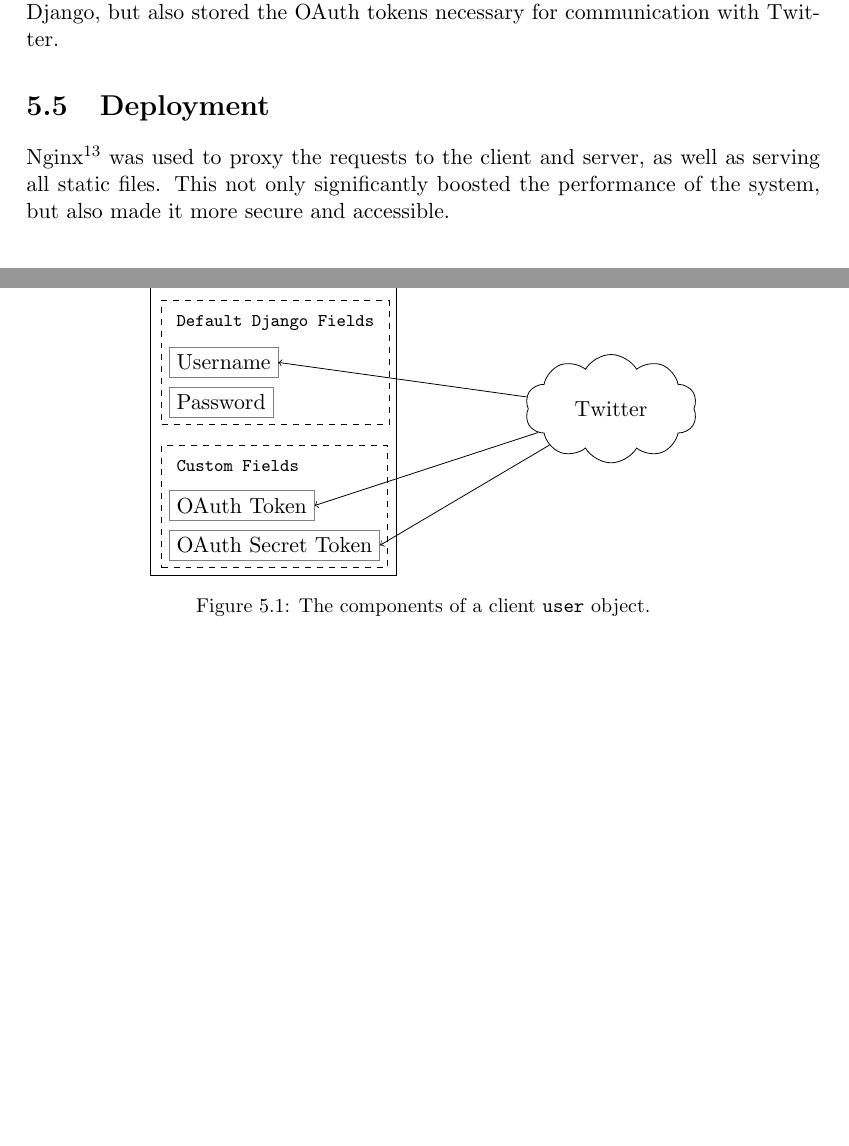
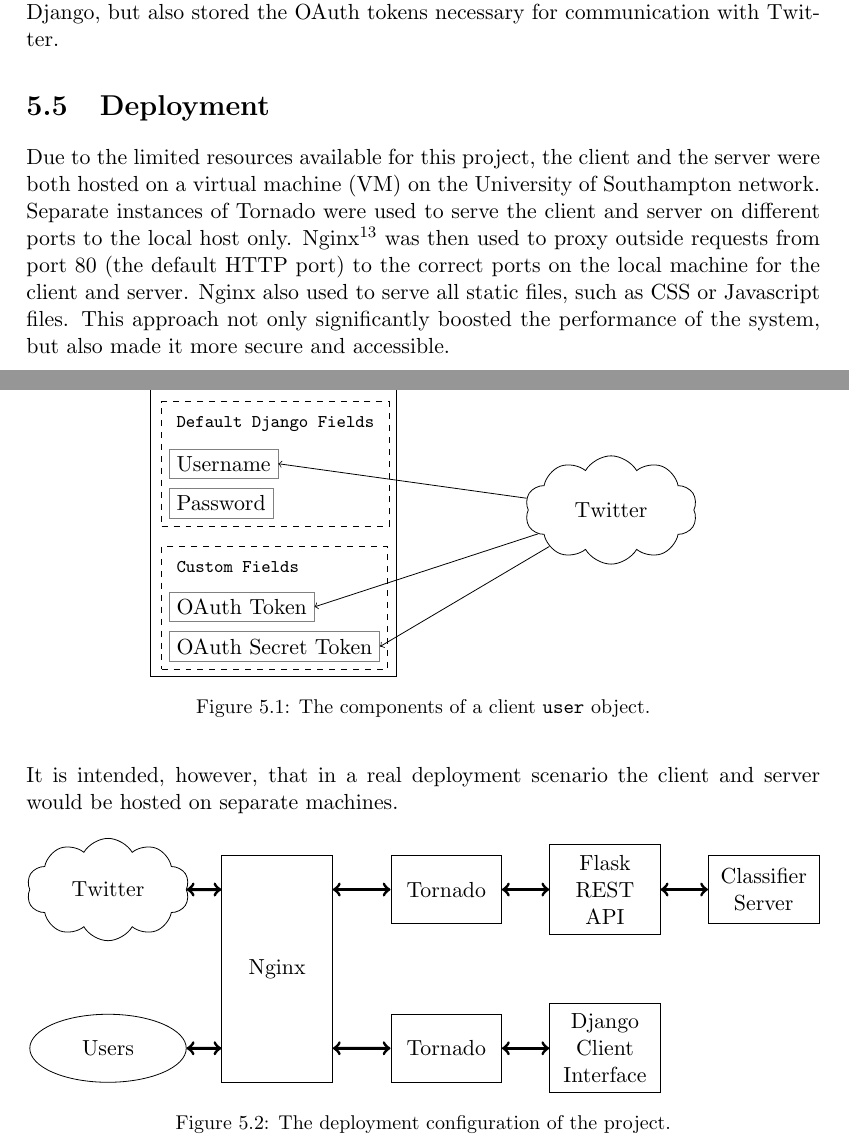
Before and after one commit to daviesjamie/3yp, a LaTeX thesis (deliverables/final/final.tex): two parts of pages 29 and 30 of 56, joined at a grey line, cut so that both start at the same text, the shorter picture padded with empty space. Compiled offline with pdfLaTeX.

Commit message:
Added deployment diagram.

```diff
--- a/deliverables/final/final.tex
+++ b/deliverables/final/final.tex
@@ -705,7 +705,35 @@ A custom extension of the Django authentication module was created to use the Tw
 \end{figure}
 
 \section{Deployment}
-Nginx\footnote{\url{www.nginx.org}} was used to proxy the requests to the client and server, as well as serving all static files. This not only significantly boosted the performance of the system, but also made it more secure and accessible.
+Due to the limited resources available for this project, the client and the server were both hosted on a virtual machine (VM) on the University of Southampton network. Separate instances of Tornado were used to serve the client and server on different ports to the local host only. Nginx\footnote{\url{www.nginx.org}} was then used to proxy outside requests from port 80 (the default HTTP port) to the correct ports on the local machine for the client and server. Nginx also used to serve all static files, such as CSS or Javascript files. This approach not only significantly boosted the performance of the system, but also made it more secure and accessible.
+
+It is intended, however, that in a real deployment scenario the client and server would be hosted on separate machines.
+
+\begin{figure}[htpb]
+    \centering
+    \begin{tikzpicture}[
+            every node/.style={draw,rectangle,node distance=2.8cm,inner sep=5pt,text width=1.6cm,minimum height=1.2cm,text badly centered}
+    ]
+        \node (classserver) {Classifier Server};
+        \node [left of=classserver] (flask) {Flask REST API};
+        \node [below of=flask] (django) {Django Client Interface};
+        \node [left of=flask] (tornados) {Tornado};
+        \node [left of=django] (tornadoc) {Tornado};
+        \node (nginx) at ($(tornados.west)+(-2cm,-1.4cm)$) [minimum height=4cm] {Nginx};
+        \node (twitter) at ($(nginx.west)+(-2cm,1.4cm)$) [cloud,cloud puffs=10,cloud puff arc=120,aspect=2] {Twitter};
+        \node [below of=twitter,ellipse] (users) {Users};
+
+        \draw[<->,line width=1.5pt] (classserver) -- (flask);
+        \draw[<->,line width=1.5pt] (flask) -- (tornados);
+        \draw[<->,line width=1.5pt] (tornados) -- ($(nginx.east)+(0,1.4cm)$);
+        \draw[<->,line width=1.5pt] (django) -- (tornadoc);
+        \draw[<->,line width=1.5pt] (tornadoc) -- ($(nginx.east)+(0,-1.4cm)$);
+        \draw[<->,line width=1.5pt] ($(nginx.west)+(0,1.4cm)$) -- (twitter);
+        \draw[<->,line width=1.5pt] ($(nginx.west)+(0,-1.4cm)$) -- (users);
+    \end{tikzpicture}
+    \caption{The deployment configuration of the project.}
+    \label{fig:deployment}
+\end{figure}
 
 \pagebreak
 
```
Also changed, not shown: deliverables/final/final.pdf.
